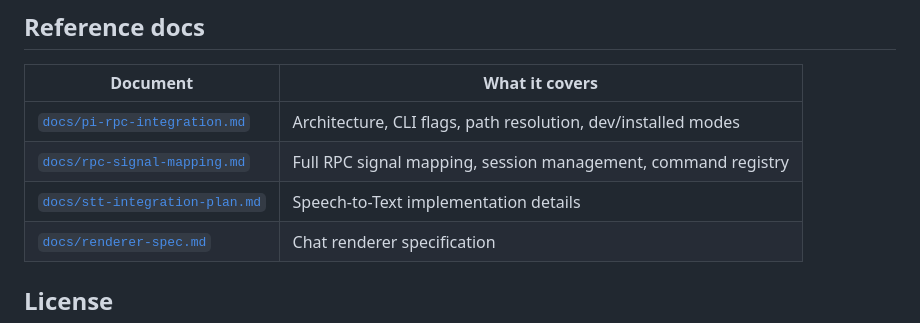
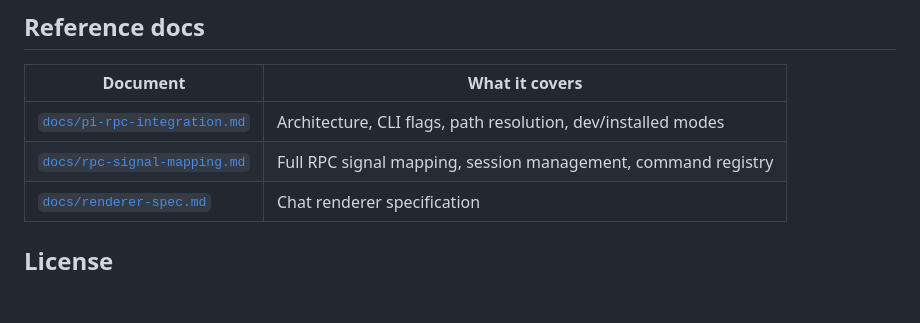
Before and after one commit to evertvorster/llm_thalamus, a Markdown page: README.md, the part around the change. Drawn GitHub-style; blank space fills up the shorter version.

Commit message:
README: drop the reference to a docs file that no longer exists

```diff
--- a/README.md
+++ b/README.md
@@ -187,7 +187,6 @@ These are standard pi extensions — any pi model can call them. Paths and model
 |----------|---------------|
 | [`docs/pi-rpc-integration.md`](docs/pi-rpc-integration.md) | Architecture, CLI flags, path resolution, dev/installed modes |
 | [`docs/rpc-signal-mapping.md`](docs/rpc-signal-mapping.md) | Full RPC signal mapping, session management, command registry |
-| [`docs/stt-integration-plan.md`](docs/stt-integration-plan.md) | Speech-to-Text implementation details |
 | [`docs/renderer-spec.md`](docs/renderer-spec.md) | Chat renderer specification |
 
 ## License
```
